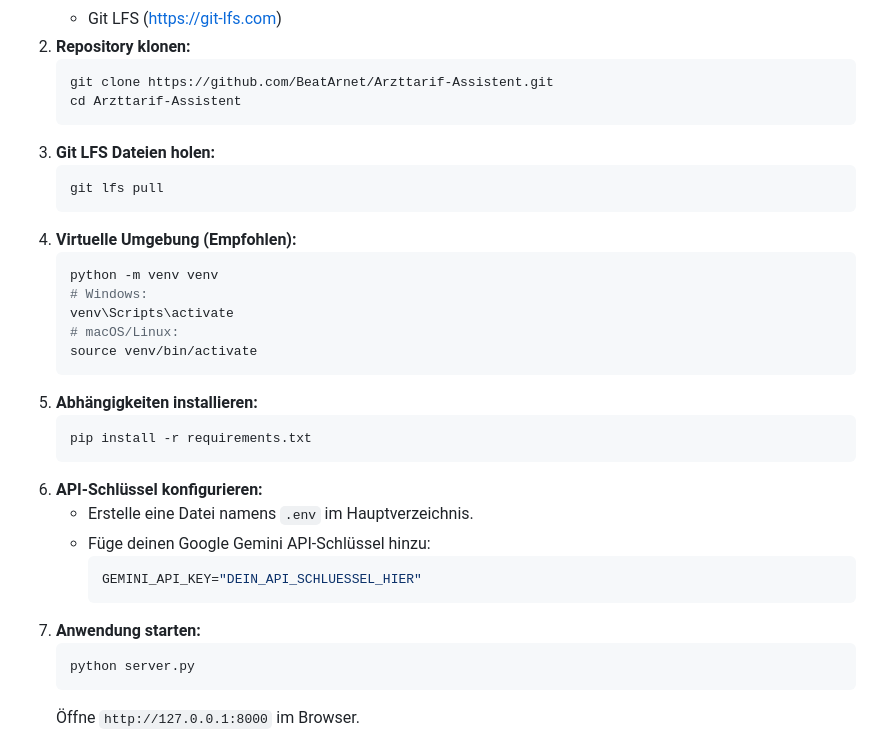
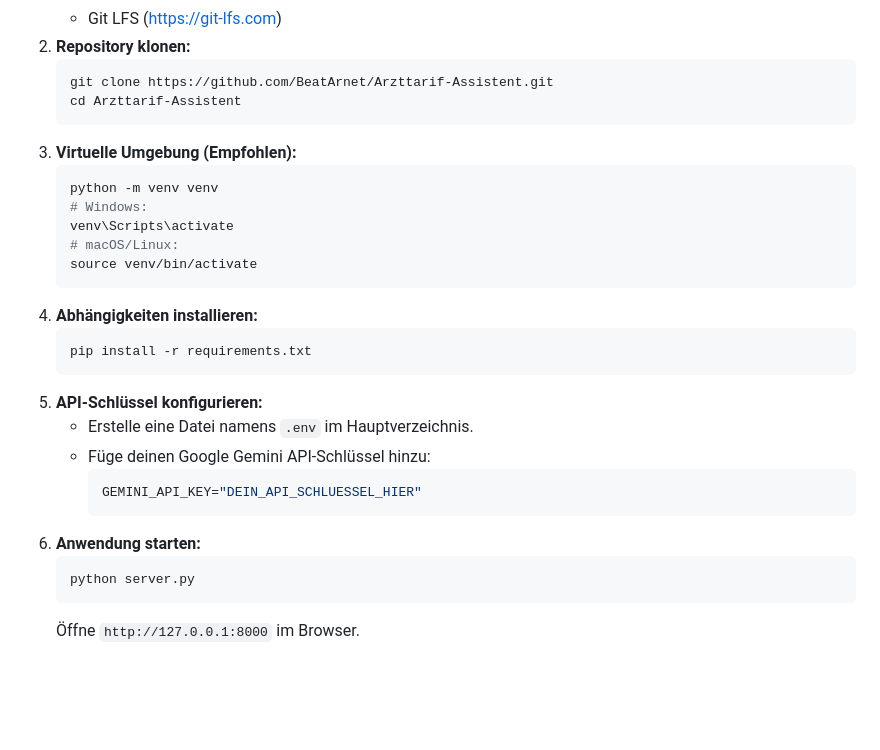
Before and after one commit to BeatArnet/Arzttarif_Assistent_dev, a Markdown page: README.md, the part around the change. Drawn GitHub-style; blank space fills up the shorter version.

Commit message:
Readmed angepasst und Verweis auf lfs entfernt

````diff
--- a/README.md
+++ b/README.md
@@ -84,11 +84,7 @@ Der Assistent ist in den drei Landessprachen DE, FR und IT verfügbar. Die Sprac
     git clone https://github.com/BeatArnet/Arzttarif-Assistent.git
     cd Arzttarif-Assistent
     ```
-3.  **Git LFS Dateien holen:**
-    ```bash
-    git lfs pull
-    ```
-4.  **Virtuelle Umgebung (Empfohlen):**
+3.  **Virtuelle Umgebung (Empfohlen):**
     ```bash
     python -m venv venv
     # Windows:
@@ -96,17 +92,17 @@ Der Assistent ist in den drei Landessprachen DE, FR und IT verfügbar. Die Sprac
     # macOS/Linux:
     source venv/bin/activate
     ```
-5.  **Abhängigkeiten installieren:**
+4.  **Abhängigkeiten installieren:**
     ```bash
     pip install -r requirements.txt
     ```
-6.  **API-Schlüssel konfigurieren:**
+5.  **API-Schlüssel konfigurieren:**
     *   Erstelle eine Datei namens `.env` im Hauptverzeichnis.
     *   Füge deinen Google Gemini API-Schlüssel hinzu:
         ```env
         GEMINI_API_KEY="DEIN_API_SCHLUESSEL_HIER"
         ```
-7.  **Anwendung starten:**
+6.  **Anwendung starten:**
     ```bash
     python server.py
     ```
````
